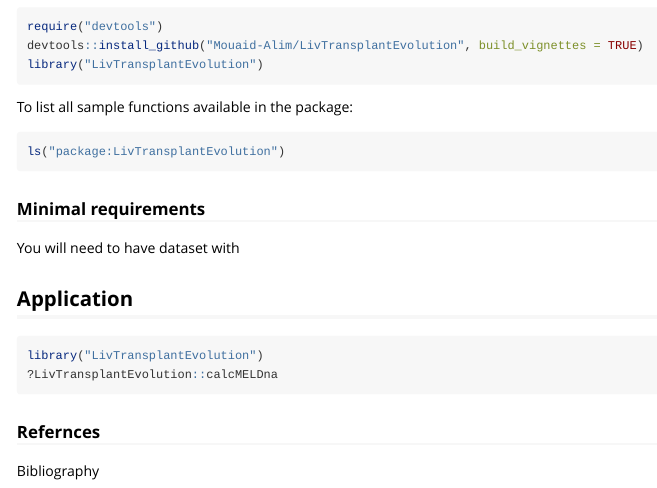
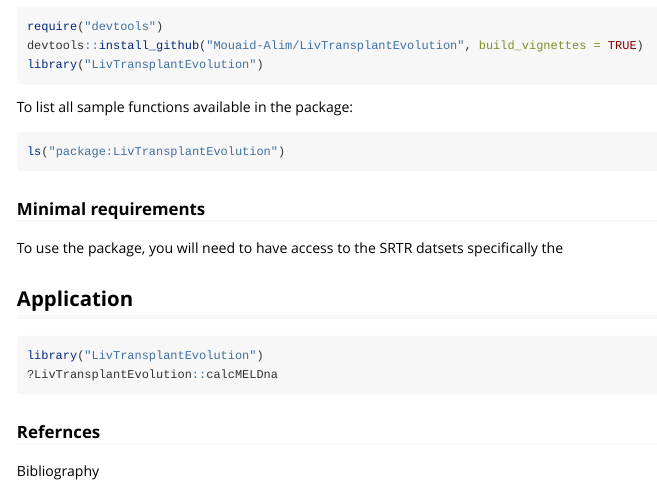
Before and after one commit to Mouaid-Alim/LivTransplantEvolution, an R Markdown document (vignettes/LivTransplantEvolutionVignette.Rmd): the page in a window 1100 px wide, from 260 px down. Rendered offline with R 4.5, knitr and Pandoc, with nearby package versions.

````diff
--- a/vignettes/LivTransplantEvolutionVignette.Rmd
+++ b/vignettes/LivTransplantEvolutionVignette.Rmd
@@ -36,7 +36,8 @@
 ```
 
 ### Minimal requirements
-You will need to have dataset with
+To use the package, you will need to have access to the SRTR datsets specifically
+the
 
 ## Application
 ```{r, eval=FALSE}
````
Also changed, not shown: 1 other file.
